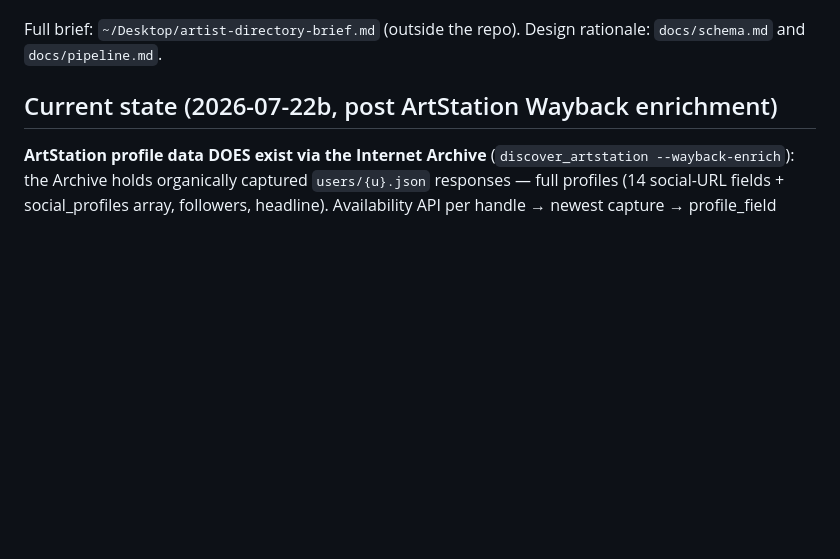
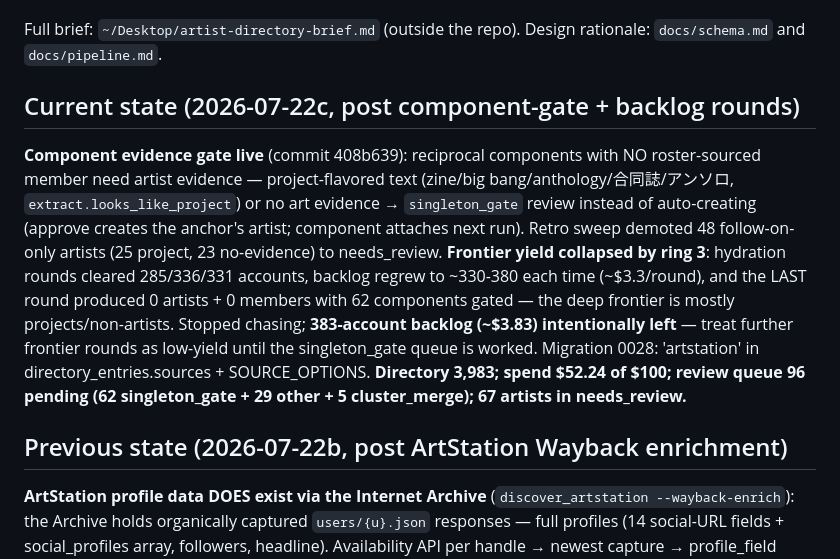
Before and after one commit to morellos1/inkpages, a Markdown page: CLAUDE.md, the part around the change. GitHub-like rendering; blank space fills up the shorter version.

Commit message:
CLAUDE.md: record component-gate rounds + frontier yield collapse
Co-Authored-By: Claude Fable 5 <noreply@anthropic.com>

```diff
--- a/CLAUDE.md
+++ b/CLAUDE.md
@@ -10,7 +10,25 @@ is displayed strictly as the artist's own attestation, never our classification.
 Full brief: `~/Desktop/artist-directory-brief.md` (outside the repo). Design
 rationale: `docs/schema.md` and `docs/pipeline.md`.
 
-## Current state (2026-07-22b, post ArtStation Wayback enrichment)
+## Current state (2026-07-22c, post component-gate + backlog rounds)
+
+**Component evidence gate live** (commit 408b639): reciprocal components
+with NO roster-sourced member need artist evidence — project-flavored text
+(zine/big bang/anthology/合同誌/アンソロ, `extract.looks_like_project`) or no
+art evidence → `singleton_gate` review instead of auto-creating (approve
+creates the anchor's artist; component attaches next run). Retro sweep
+demoted 48 follow-on-only artists (25 project, 23 no-evidence) to
+needs_review. **Frontier yield collapsed by ring 3**: hydration rounds
+cleared 285/336/331 accounts, backlog regrew to ~330-380 each time
+(~$3.3/round), and the LAST round produced 0 artists + 0 members with 62
+components gated — the deep frontier is mostly projects/non-artists. Stopped
+chasing; **383-account backlog (~$3.83) intentionally left** — treat further
+frontier rounds as low-yield until the singleton_gate queue is worked.
+Migration 0028: 'artstation' in directory_entries.sources + SOURCE_OPTIONS.
+**Directory 3,983; spend $52.24 of $100; review queue 96 pending (62
+singleton_gate + 29 other + 5 cluster_merge); 67 artists in needs_review.**
+
+## Previous state (2026-07-22b, post ArtStation Wayback enrichment)
 
 **ArtStation profile data DOES exist via the Internet Archive**
 (`discover_artstation --wayback-enrich`): the Archive holds organically
```
